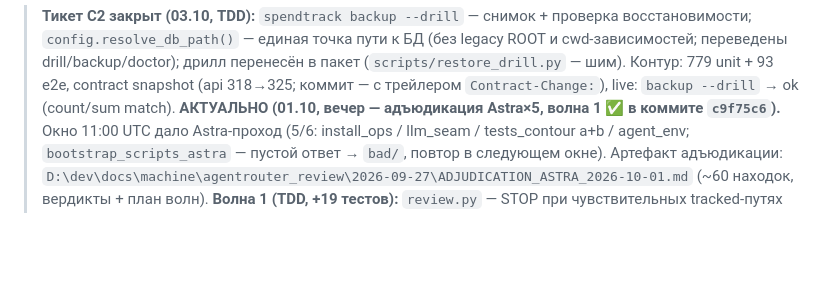
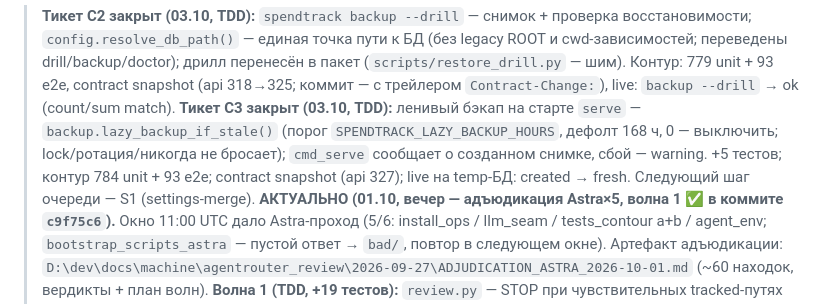
Before and after one commit to ExNihil14/spend-tracker, a Markdown page: continue.md, the part around the change. GitHub-like rendering; blank space fills up the shorter version.

Commit message:
docs(continue): C3 закрыт — ленивый бэкап на старте serve (api 327)

```diff
--- a/continue.md
+++ b/continue.md
@@ -67,6 +67,10 @@ progressive disclosure: `D:\dev\docs\machine\RULE_EXTRACTION_PLAN_received_2026-
 > `config.resolve_db_path()` — единая точка пути к БД (без legacy ROOT и cwd-зависимостей; переведены
 > drill/backup/doctor); дрилл перенесён в пакет (`scripts/restore_drill.py` — шим). Контур: 779 unit + 93 e2e,
 > contract snapshot (api 318→325; коммит — с трейлером `Contract-Change:`), live: `backup --drill` → ok (count/sum match).
+> **Тикет C3 закрыт (03.10, TDD):** ленивый бэкап на старте `serve` — `backup.lazy_backup_if_stale()`
+> (порог `SPENDTRACK_LAZY_BACKUP_HOURS`, дефолт 168 ч, 0 — выключить; lock/ротация/никогда не бросает);
+> `cmd_serve` сообщает о созданном снимке, сбой — warning. +5 тестов; контур 784 unit + 93 e2e;
+> contract snapshot (api 327); live на temp-БД: created → fresh. Следующий шаг очереди — S1 (settings-merge).
 > **АКТУАЛЬНО (01.10, вечер — адъюдикация Astra×5, волна 1 ✅ в коммите `c9f75c6`).** Окно 11:00 UTC дало
 > Astra-проход (5/6: install_ops / llm_seam / tests_contour a+b / agent_env; `bootstrap_scripts_astra` —
 > пустой ответ → `bad/`, повтор в следующем окне). Артефакт адъюдикации:
```
